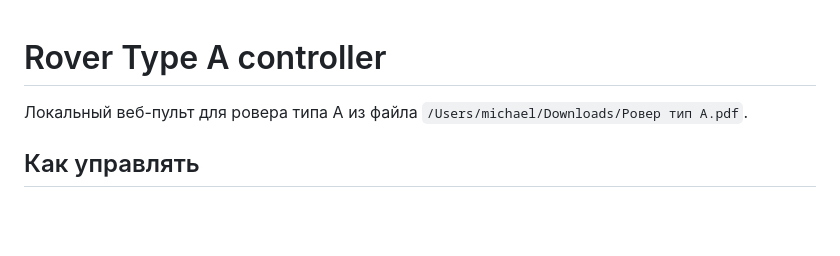
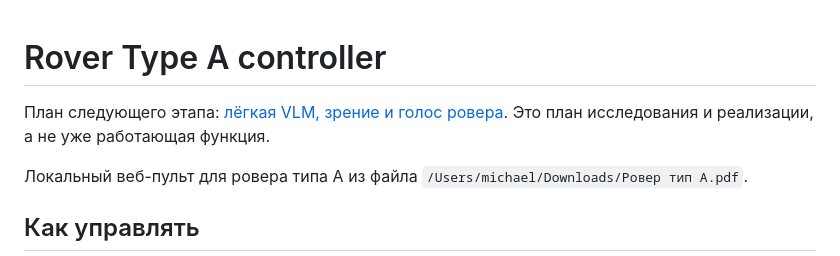
Before and after one commit to michael4way-ctrl/rover, a Markdown page: README.md, the part around the change. GitHub-like rendering; blank space fills up the shorter version.

Commit message:
docs: plan offline lightweight VLM rover assistant

```diff
--- a/README.md
+++ b/README.md
@@ -1,4 +1,7 @@
 # Rover Type A controller
+
+План следующего этапа: [лёгкая VLM, зрение и голос ровера](docs/vision-assistant-plan.md).
+Это план исследования и реализации, а не уже работающая функция.
 
 Локальный веб-пульт для ровера типа A из файла `/Users/michael/Downloads/Ровер тип А.pdf`.
 
```
Also changed, not shown: docs/vision-assistant-plan.md (added, +360 -0 lines).
